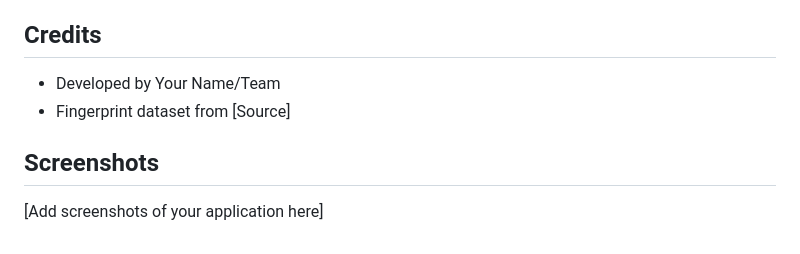
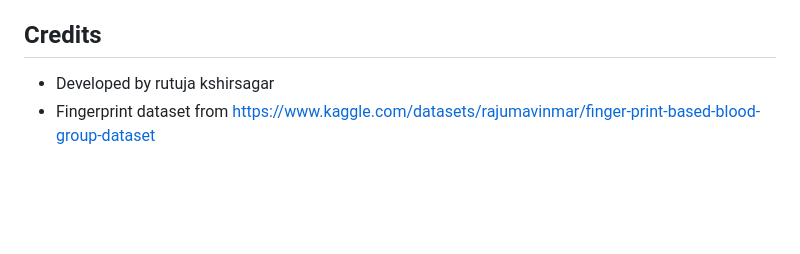
Before and after one commit to Rutuja-kshirsagar1/Blood-Group-prediction-using-fingerprint-YBI-, a Markdown page: README.md, the part around the change. Drawn GitHub-style; blank space fills up the shorter version.

```diff
--- a/README.md
+++ b/README.md
@@ -132,9 +132,5 @@ MIT License
 
 ## Credits
 
-- Developed by Your Name/Team
-- Fingerprint dataset from [Source]
-
-## Screenshots
-
-[Add screenshots of your application here]
+- Developed by rutuja kshirsagar
+- Fingerprint dataset from https://www.kaggle.com/datasets/rajumavinmar/finger-print-based-blood-group-dataset
```
